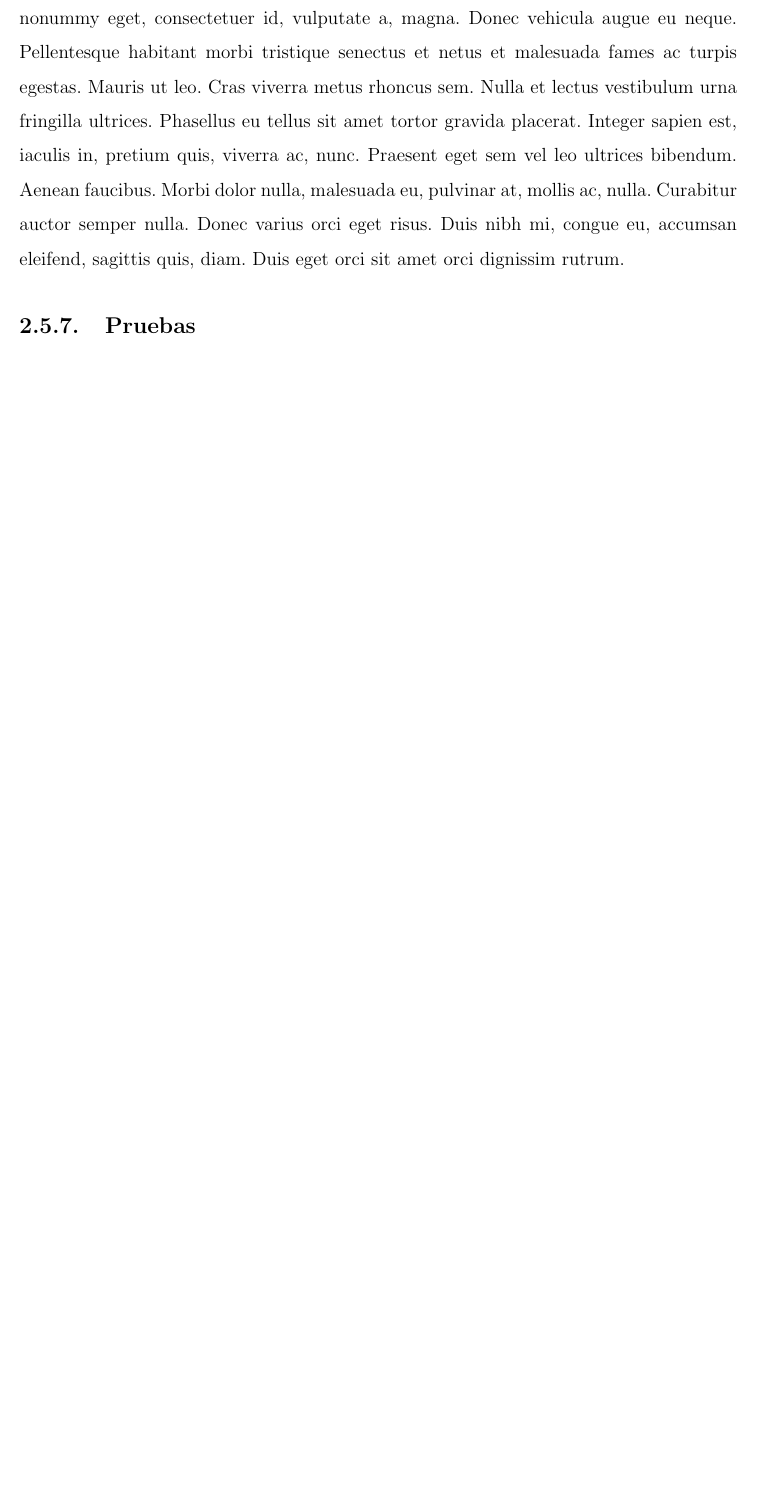
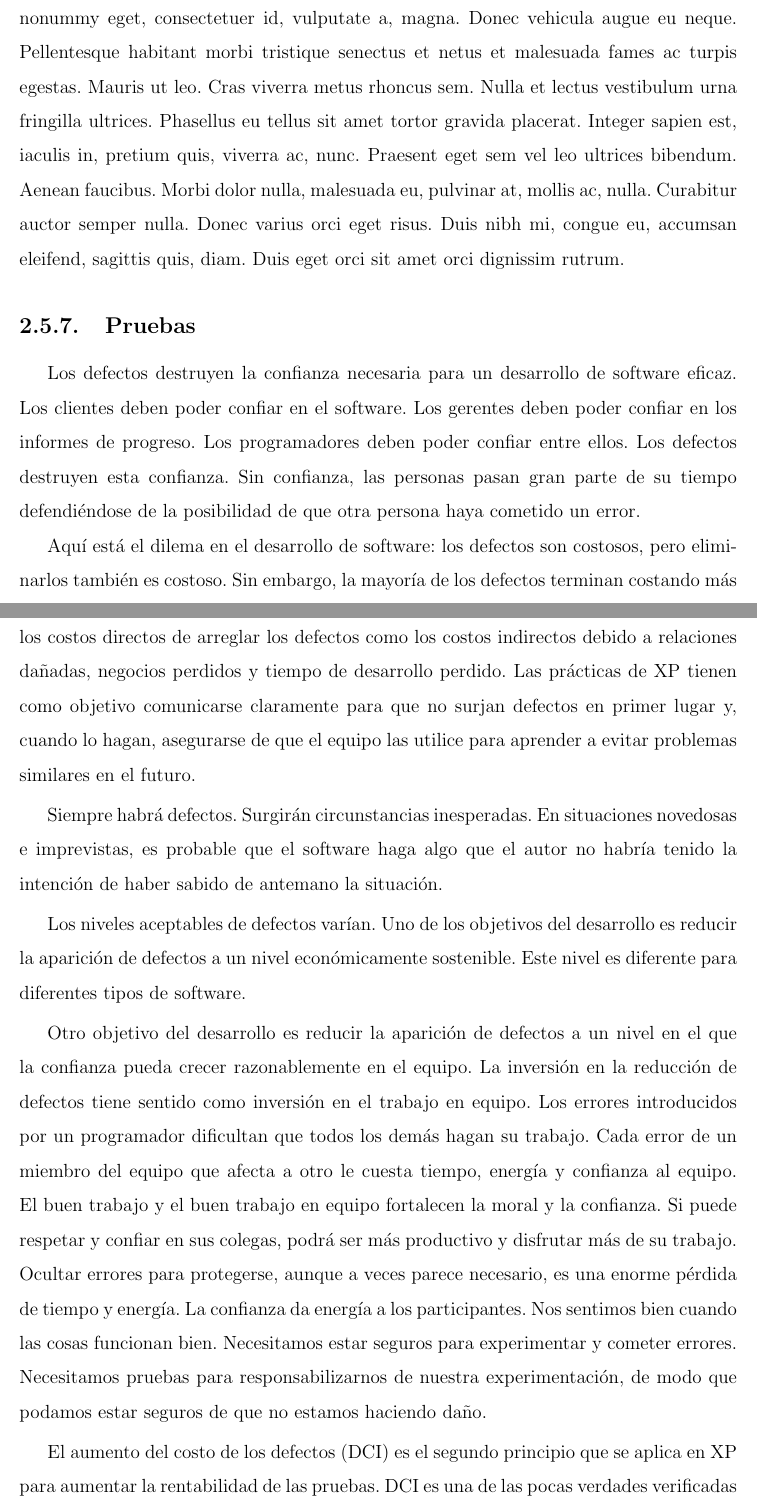
Before and after one commit to yomarhuamani/degree, a LaTeX thesis (Degree.tex, which reads ChapterII/chapterII.tex): part of page 60 of 80 before the commit and two parts of pages 60 and 61 of 81 after it, the two joined at a grey line, cut so that both start at the same text, the shorter picture padded with empty space. Compiled offline with pdfLaTeX.

Commit message:
txs auto checkin

```diff
--- a/ChapterII/chapterII.tex
+++ b/ChapterII/chapterII.tex
@@ -634,4 +634,14 @@
 	\subsection{Diseño}
 				\lipsum[1]
 	\subsection{Pruebas}
-				\lipsum[1]
+				Los defectos destruyen la confianza necesaria para un desarrollo de software eficaz. Los clientes deben poder confiar en el software. Los gerentes deben poder confiar en los informes de progreso. Los programadores deben poder confiar entre ellos. Los defectos destruyen esta confianza. Sin confianza, las personas pasan gran parte de su tiempo defendiéndose de la posibilidad de que otra persona haya cometido un error.
+
+				Aquí está el dilema en el desarrollo de software: los defectos son costosos, pero eliminarlos también es costoso. Sin embargo, la mayoría de los defectos terminan costando más de lo que hubiera costado prevenirlos. Los defectos son costosos cuando ocurren, tanto los costos directos de arreglar los defectos como los costos indirectos debido a relaciones dañadas, negocios perdidos y tiempo de desarrollo perdido. Las prácticas de XP tienen como objetivo comunicarse claramente para que no surjan defectos en primer lugar y, cuando lo hagan, asegurarse de que el equipo las utilice para aprender a evitar problemas similares en el futuro.
+
+				Siempre habrá defectos. Surgirán circunstancias inesperadas. En situaciones novedosas e imprevistas, es probable que el software haga algo que el autor no habría tenido la intención de haber sabido de antemano la situación.
+
+				Los niveles aceptables de defectos varían. Uno de los objetivos del desarrollo es reducir la aparición de defectos a un nivel económicamente sostenible. Este nivel es diferente para diferentes tipos de software.
+
+				Otro objetivo del desarrollo es reducir la aparición de defectos a un nivel en el que la confianza pueda crecer razonablemente en el equipo. La inversión en la reducción de defectos tiene sentido como inversión en el trabajo en equipo. Los errores introducidos por un programador dificultan que todos los demás hagan su trabajo. Cada error de un miembro del equipo que afecta a otro le cuesta tiempo, energía y confianza al equipo. El buen trabajo y el buen trabajo en equipo fortalecen la moral y la confianza. Si puede respetar y confiar en sus colegas, podrá ser más productivo y disfrutar más de su trabajo. Ocultar errores para protegerse, aunque a veces parece necesario, es una enorme pérdida de tiempo y energía. La confianza da energía a los participantes. Nos sentimos bien cuando las cosas funcionan bien. Necesitamos estar seguros para experimentar y cometer errores. Necesitamos pruebas para responsabilizarnos de nuestra experimentación, de modo que podamos estar seguros de que no estamos haciendo daño.
+
+				El aumento del costo de los defectos (DCI) es el segundo principio que se aplica en XP para aumentar la rentabilidad de las pruebas. DCI es una de las pocas verdades verificadas empíricamente sobre el desarrollo de software: cuanto antes encuentre un defecto, más barato será repararlo. Si encuentra un defecto después de una década de implementación, tendrá que reconstruir una gran cantidad de historia y contexto para averiguar qué se suponía que debía hacer el código en primer lugar, cuáles de esas suposiciones son erróneas y qué debería corregirse. por lo que el resto del programa (presumiblemente correcto) permanece inalterado. Detecte el mismo defecto en el momento en que se crea y el costo de reparación será mínimo.
```
Also changed, not shown: ChapterII/chapterII.tex (9 more changed lines).
